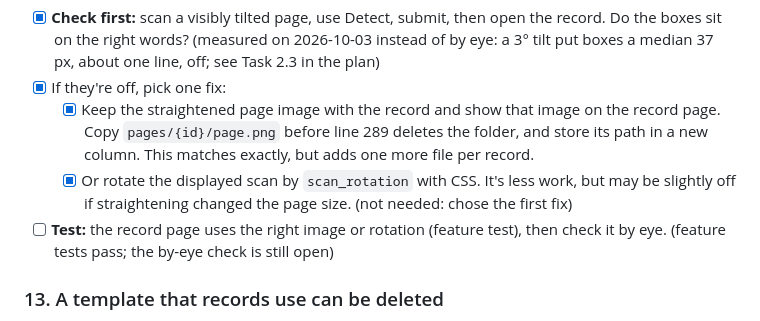
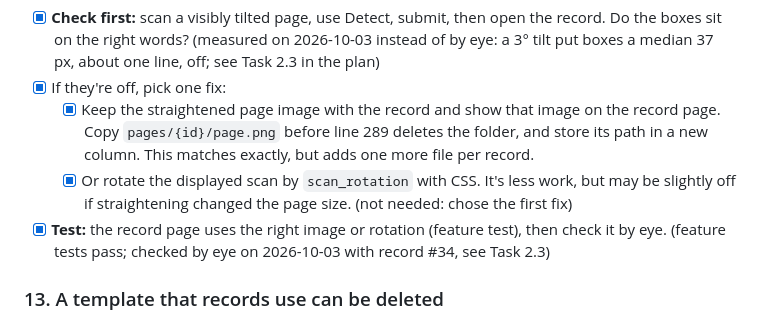
Before and after one commit to MiroLim999/crms-laravel-12, a Markdown page: docs/CODE_REVIEW_TODO.md, the part around the change. Drawn GitHub-style.

```diff
--- a/docs/CODE_REVIEW_TODO.md
+++ b/docs/CODE_REVIEW_TODO.md
@@ -173,7 +173,7 @@ These don't crash anything, but they're weak spots a panelist could point out.
 - [x] If they're off, pick one fix:
   - [x] Keep the straightened page image with the record and show that image on the record page. Copy `pages/{id}/page.png` before line 289 deletes the folder, and store its path in a new column. This matches exactly, but adds one more file per record.
   - [x] Or rotate the displayed scan by `scan_rotation` with CSS. It's less work, but may be slightly off if straightening changed the page size. (not needed: chose the first fix)
-- [ ] **Test:** the record page uses the right image or rotation (feature test), then check it by eye. (feature tests pass; the by-eye check is still open)
+- [x] **Test:** the record page uses the right image or rotation (feature test), then check it by eye. (feature tests pass; checked by eye on 2026-10-03 with record #34, see Task 2.3)
 
 ### 13. A template that records use can be deleted
 
```
Also changed, not shown: docs/IMPLEMENTATION_PLAN.md (+3 -1 lines).
